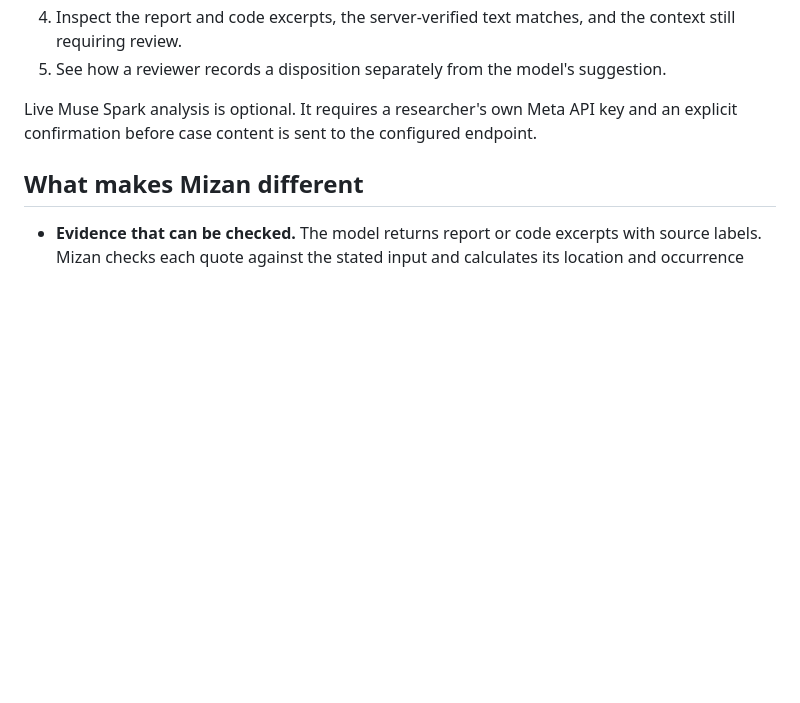
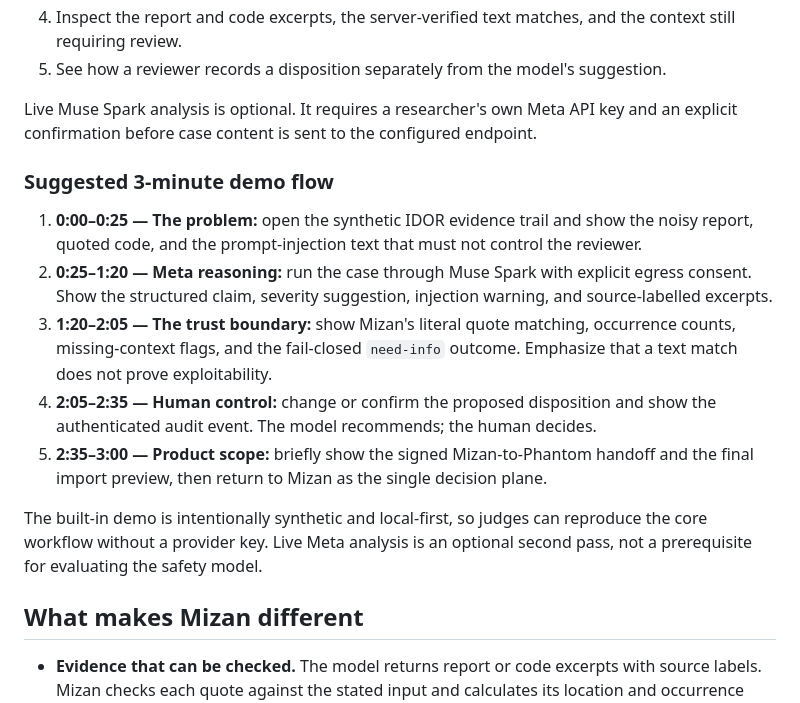
Before and after one commit to aimenhamzi01-dot/mizan, a Markdown page: README.md, the part around one of its changes. Drawn GitHub-style; blank space fills up the shorter version.

```diff
--- a/README.md
+++ b/README.md
@@ -44,6 +69,16 @@ You can explore the workbench without a Meta API key or a model call:
 
 Live Muse Spark analysis is optional. It requires a researcher's own Meta API key and an explicit confirmation before case content is sent to the configured endpoint.
 
+### Suggested 3-minute demo flow
+
+1. **0:00–0:25 — The problem:** open the synthetic IDOR evidence trail and show the noisy report, quoted code, and the prompt-injection text that must not control the reviewer.
+2. **0:25–1:20 — Meta reasoning:** run the case through Muse Spark with explicit egress consent. Show the structured claim, severity suggestion, injection warning, and source-labelled excerpts.
+3. **1:20–2:05 — The trust boundary:** show Mizan's literal quote matching, occurrence counts, missing-context flags, and the fail-closed `need-info` outcome. Emphasize that a text match does not prove exploitability.
+4. **2:05–2:35 — Human control:** change or confirm the proposed disposition and show the authenticated audit event. The model recommends; the human decides.
+5. **2:35–3:00 — Product scope:** briefly show the signed Mizan-to-Phantom handoff and the final import preview, then return to Mizan as the single decision plane.
+
+The built-in demo is intentionally synthetic and local-first, so judges can reproduce the core workflow without a provider key. Live Meta analysis is an optional second pass, not a prerequisite for evaluating the safety model.
+
 ## What makes Mizan different
 
 - **Evidence that can be checked.** The model returns report or code excerpts with source labels. Mizan checks each quote against the stated input and calculates its location and occurrence count so a reviewer can return to the original text. Any incomplete response schema or unverified quote is downgraded to `need-info` for human review.
```
Also changed, not shown: other parts of README.md (+29 -0 lines).
